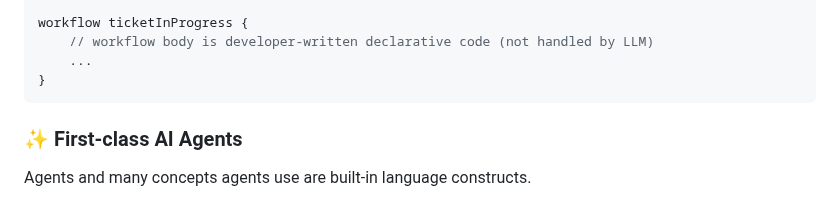
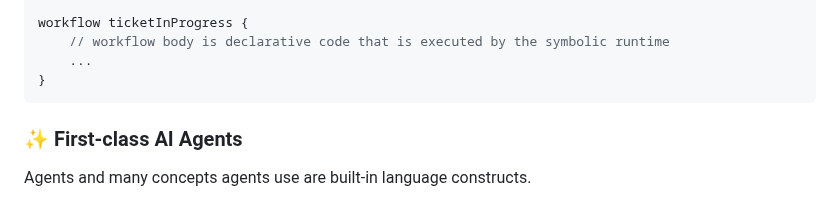
Before and after one commit to agentlang-ai/agentlang, a Markdown page: README.md, the part around one of its changes. Drawn GitHub-style.

Commit message:
Revise README for Agentlang features and structure
Updated the README to reflect new features and structure.

Signed-off-by: Ranga Rao <ranga@fractl.io>

````diff
--- a/README.md
+++ b/README.md
@@ -118,7 +127,7 @@ decision ticketTriager {
 }
 
 workflow ticketInProgress {
-    // workflow body is developer-written declarative code (not handled by LLM)
+    // workflow body is declarative code that is executed by the symbolic runtime
     ...
 }
 ```
````
Also changed, not shown: other parts of README.md (+36 -24 lines).
